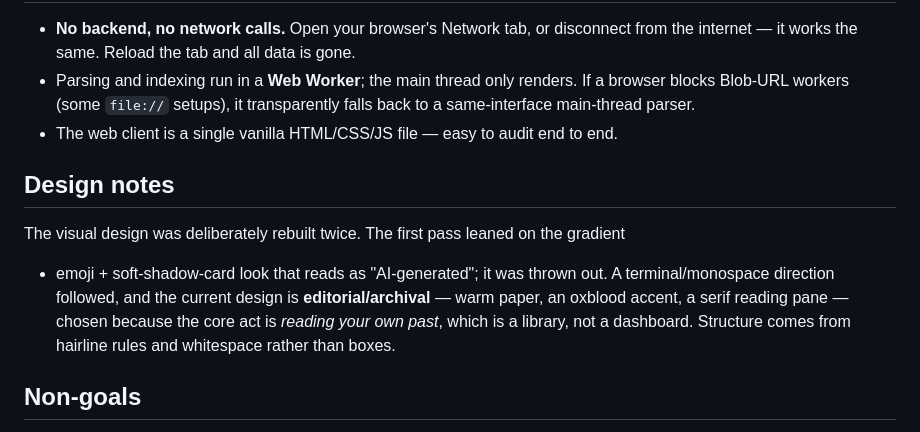
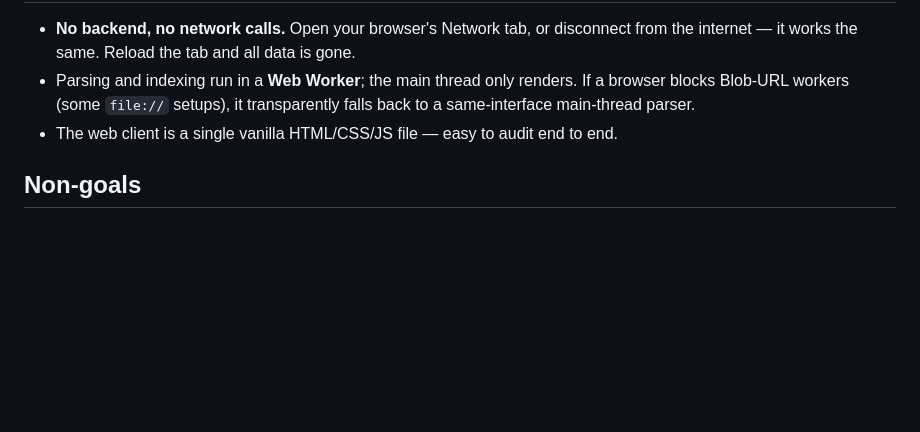
Before and after one commit to david-g-3654/chatlens, a Markdown page: README.md, the part around the change. Rendered like a GitHub page; blank space fills up the shorter version.

Commit message:
Remove design notes from README
Removed the design notes section to streamline the README.

```diff
--- a/README.md
+++ b/README.md
@@ -94,15 +94,6 @@ Measured on desktop Chrome (M-class laptop):
   same-interface main-thread parser.
 - The web client is a single vanilla HTML/CSS/JS file — easy to audit end to end.
 
-## Design notes
-
-The visual design was deliberately rebuilt twice. The first pass leaned on the gradient
-+ emoji + soft-shadow-card look that reads as "AI-generated"; it was thrown out. A
-terminal/monospace direction followed, and the current design is **editorial/archival** —
-warm paper, an oxblood accent, a serif reading pane — chosen because the core act is
-*reading your own past*, which is a library, not a dashboard. Structure comes from
-hairline rules and whitespace rather than boxes.
-
 ## Non-goals
 
 No cloud, no LLM calls, no "continue this chat." chatlens reads and understands your
```
